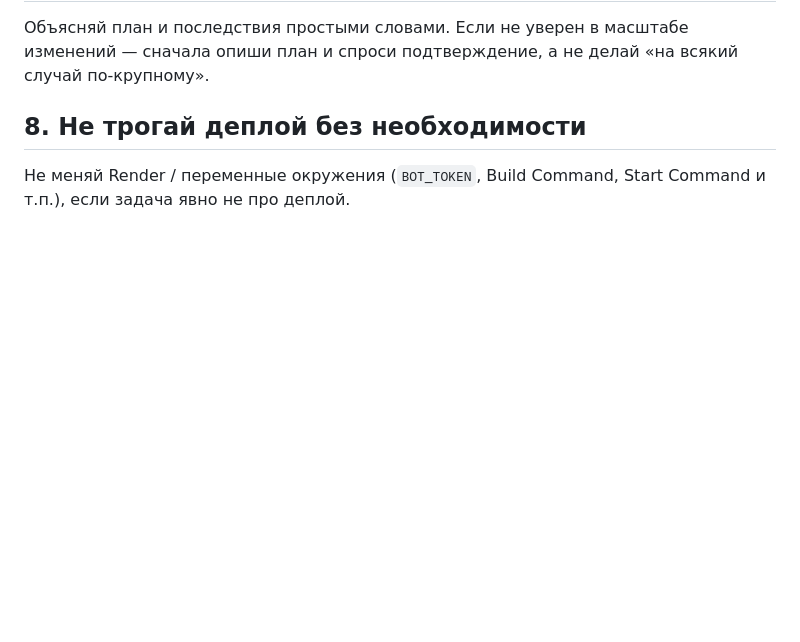
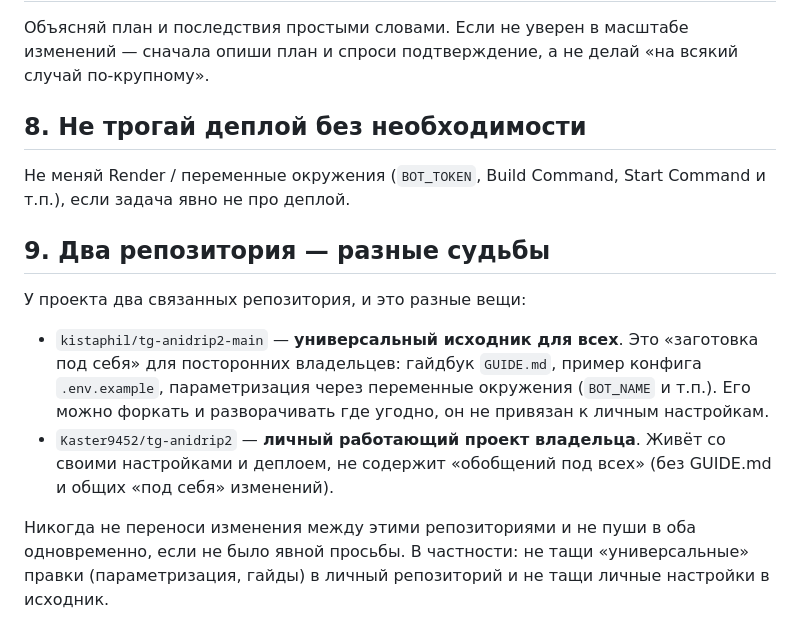
Before and after one commit to Kaster9452/tg-AniDRIP_bot, a Markdown page: AGENTS.md, the part around the change. Drawn GitHub-style; blank space fills up the shorter version.

Commit message:
docs: add rule about two repos — kistaphil is universal source, Kaster9452 is personal project

```diff
--- a/AGENTS.md
+++ b/AGENTS.md
@@ -61,3 +61,21 @@ python -m unittest discover -s tests -v
 
 Не меняй Render / переменные окружения (`BOT_TOKEN`, Build Command,
 Start Command и т.п.), если задача явно не про деплой.
+
+## 9. Два репозитория — разные судьбы
+
+У проекта два связанных репозитория, и это разные вещи:
+
+- `kistaphil/tg-anidrip2-main` — **универсальный исходник для всех**. Это
+  «заготовка под себя» для посторонних владельцев: гайдбук `GUIDE.md`,
+  пример конфига `.env.example`, параметризация через переменные
+  окружения (`BOT_NAME` и т.п.). Его можно форкать и разворачивать где
+  угодно, он не привязан к личным настройкам.
+- `Kaster9452/tg-anidrip2` — **личный работающий проект владельца**. Живёт
+  со своими настройками и деплоем, не содержит «обобщений под всех»
+  (без GUIDE.md и общих «под себя» изменений).
+
+Никогда не переноси изменения между этими репозиториями и не пуши в оба
+одновременно, если не было явной просьбы. В частности: не тащи
+«универсальные» правки (параметризация, гайды) в личный репозиторий и не
+тащи личные настройки в исходник.
```
